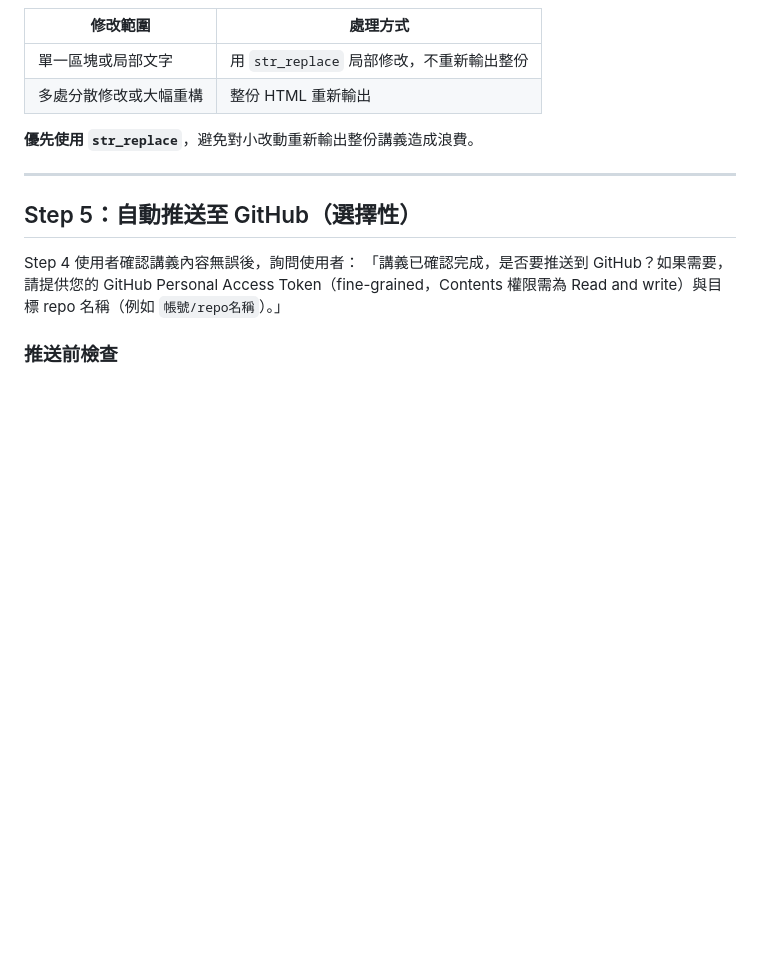
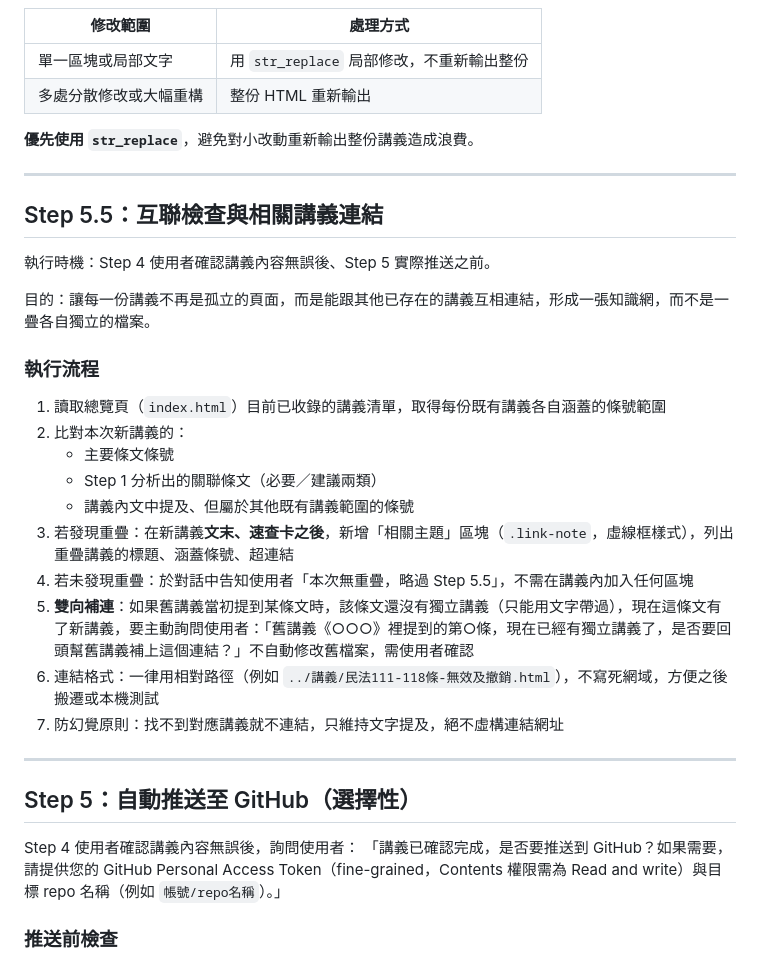
Before and after one commit to bigwolfQQ/civil-law-interpretation, a Markdown page: SKILL.md, the part around the change. Rendered like a GitHub page; blank space fills up the shorter version.

Commit message:
更新SKILL.md：正式新增Step 5.5互聯檢查與相關講義連結流程

```diff
--- a/SKILL.md
+++ b/SKILL.md
@@ -228,6 +228,27 @@ description: 民法條文解釋與教學講義產生器。當使用者提供民
 
 ---
 
+## Step 5.5：互聯檢查與相關講義連結
+
+執行時機：Step 4 使用者確認講義內容無誤後、Step 5 實際推送之前。
+
+目的：讓每一份講義不再是孤立的頁面，而是能跟其他已存在的講義互相連結，形成一張知識網，而不是一疊各自獨立的檔案。
+
+### 執行流程
+
+1. 讀取總覽頁（`index.html`）目前已收錄的講義清單，取得每份既有講義各自涵蓋的條號範圍
+2. 比對本次新講義的：
+   - 主要條文條號
+   - Step 1 分析出的關聯條文（必要／建議兩類）
+   - 講義內文中提及、但屬於其他既有講義範圍的條號
+3. 若發現重疊：在新講義**文末、速查卡之後**，新增「相關主題」區塊（`.link-note`，虛線框樣式），列出重疊講義的標題、涵蓋條號、超連結
+4. 若未發現重疊：於對話中告知使用者「本次無重疊，略過 Step 5.5」，不需在講義內加入任何區塊
+5. **雙向補連**：如果舊講義當初提到某條文時，該條文還沒有獨立講義（只能用文字帶過），現在這條文有了新講義，要主動詢問使用者：「舊講義《○○○》裡提到的第○條，現在已經有獨立講義了，是否要回頭幫舊講義補上這個連結？」不自動修改舊檔案，需使用者確認
+6. 連結格式：一律用相對路徑（例如 `../講義/民法111-118條-無效及撤銷.html`），不寫死網域，方便之後搬遷或本機測試
+7. 防幻覺原則：找不到對應講義就不連結，只維持文字提及，絕不虛構連結網址
+
+---
+
 ## Step 5：自動推送至 GitHub（選擇性）
 
 Step 4 使用者確認講義內容無誤後，詢問使用者：
```
